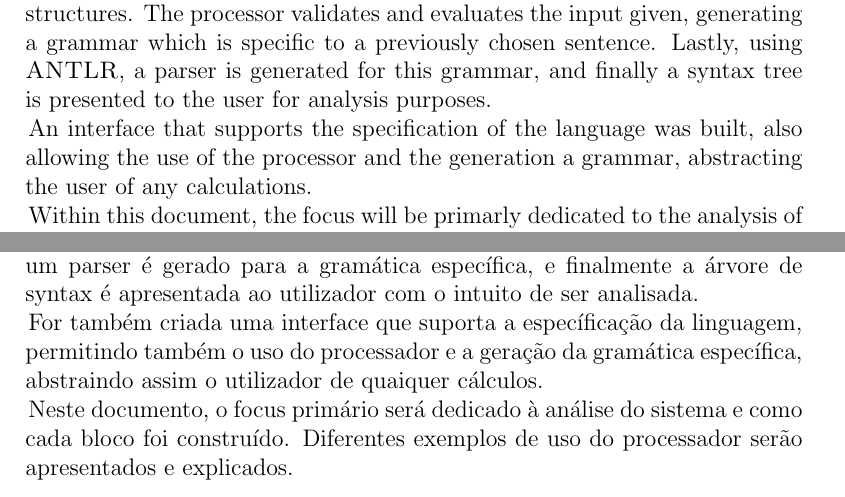
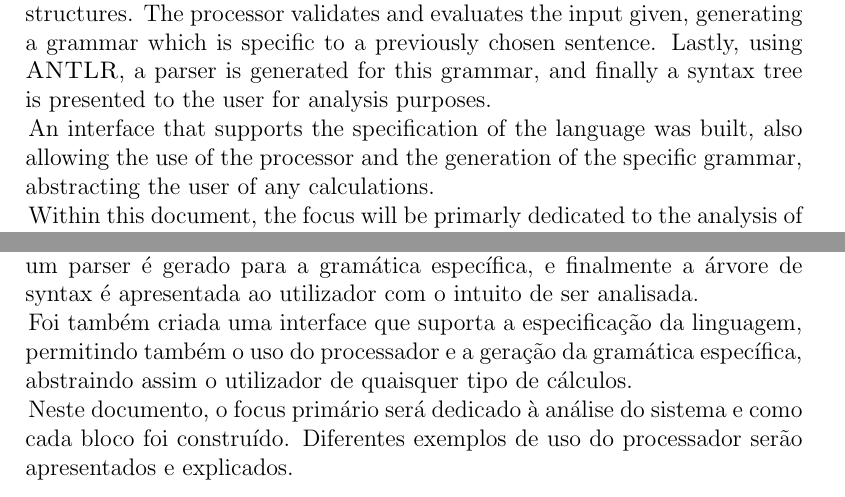
Before and after one commit to manuelgcsousa/msc-thesis, a LaTeX thesis (doc/tex/Thesis.tex, which reads doc/tex/chapters/_abstract.tex): two parts of pages 7 and 9 of 81, joined at a grey line, cut so that both start at the same text. Compiled offline with pdfLaTeX.

Commit message:
Minor fixes

```diff
--- a/doc/tex/chapters/_abstract.tex
+++ b/doc/tex/chapters/_abstract.tex
@@ -12,7 +12,7 @@ sentence structures, and afterwards, test various phrases against said structure
 The processor validates and evaluates the input given, generating a grammar which is specific to a previously chosen sentence.
 Lastly, using \textsc{ANTLR}, a parser is generated for this grammar, and finally a syntax tree is presented to the user for analysis purposes.
 
-An interface that supports the specification of the language was built, also allowing the use of the processor and the generation a grammar,
+An interface that supports the specification of the language was built, also allowing the use of the processor and the generation of the specific grammar,
 abstracting the user of any calculations.
 
 Within this document, the focus will be primarly dedicated to the analysis of the system and how each block was built.
@@ -45,8 +45,8 @@ O processador valida e avalia o input recebido, gerando uma gramática específi
 Por fim, usando uma ferramenta como o \textsc{ANTLR}, um parser é gerado para a gramática específica, e finalmente a árvore de syntax é apresentada ao utilizador com o
 intuito de ser analisada.
 
-For também criada uma interface que suporta a específicação da linguagem, permitindo também o uso do processador e a geração da gramática específica,
-abstraindo assim o utilizador de quaiquer cálculos.
+Foi também criada uma interface que suporta a especificação da linguagem, permitindo também o uso do processador e a geração da gramática específica,
+abstraindo assim o utilizador de quaisquer tipo de cálculos.
 
 Neste documento, o focus primário será dedicado à análise do sistema e como cada bloco foi construído.
 Diferentes exemplos de uso do processador serão apresentados e explicados.\\[0.1cm]
```
Also changed, not shown: doc/tex/chapters/06_conclusion.tex (+1 -1 lines), doc/tex/Thesis.pdf.
